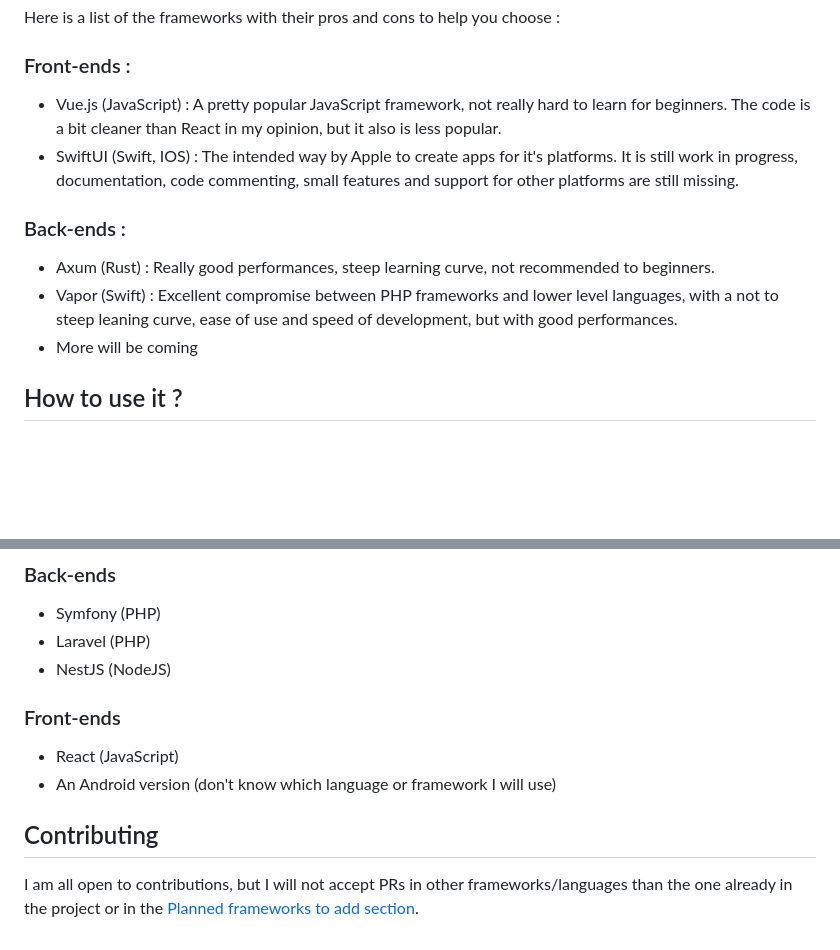
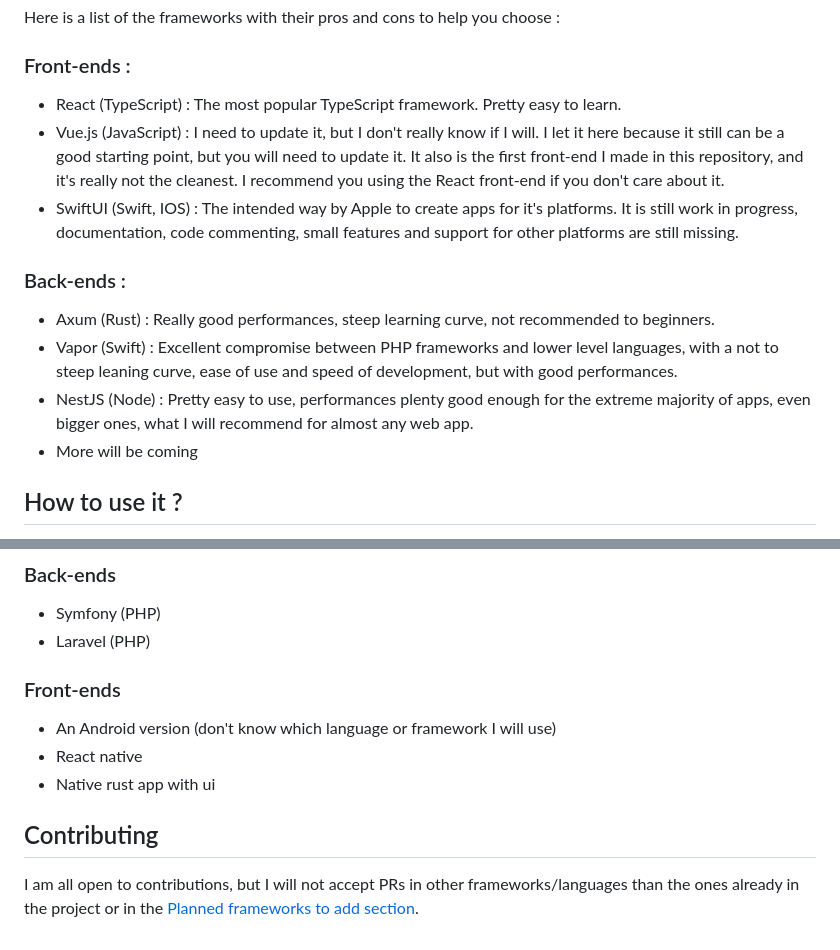
Before and after one commit to JeremieCrinon/login, a Markdown page: README.md, 2 parts joined by grey strips. GitHub-like rendering; blank space fills up the shorter version.

Commit message:
Updated the README.md with the new frameworks.

```diff
--- a/README.md
+++ b/README.md
@@ -22,12 +22,14 @@ This choice is obviously based on your preferences. For now, there is just one b
 Here is a list of the frameworks with their pros and cons to help you choose :
 
 ### Front-ends :
-- Vue.js (JavaScript) : A pretty popular JavaScript framework, not really hard to learn for beginners. The code is a bit cleaner than React in my opinion, but it also is less popular.
+- React (TypeScript) : The most popular TypeScript framework. Pretty easy to learn.
+- Vue.js (JavaScript) : I need to update it, but I don't really know if I will. I let it here because it still can be a good starting point, but you will need to update it. It also is the first front-end I made in this repository, and it's really not the cleanest. I recommend you using the React front-end if you don't care about it.
 - SwiftUI (Swift, IOS) : The intended way by Apple to create apps for it's platforms. It is still work in progress, documentation, code commenting, small features and support for other platforms are still missing.
 
 ### Back-ends :
 - Axum (Rust) : Really good performances, steep learning curve, not recommended to beginners.
 - Vapor (Swift) : Excellent compromise between PHP frameworks and lower level languages, with a not to steep leaning curve, ease of use and speed of development, but with good performances.
+- NestJS (Node) : Pretty easy to use, performances plenty good enough for the extreme majority of apps, even bigger ones, what I will recommend for almost any web app.
 - More will be coming
 
 
@@ -58,11 +60,11 @@ The front-ends are "just" displaying an interface with forms and calling the bac
 ### Back-ends
 - Symfony (PHP)
 - Laravel (PHP)
-- NestJS (NodeJS)
 
 ### Front-ends
-- React (JavaScript)
 - An Android version (don't know which language or framework I will use)
+- React native
+- Native rust app with ui
 
 ## Contributing
-I am all open to contributions, but I will not accept PRs in other frameworks/languages than the one already in the project or in the [Planned frameworks to add section](#planned-frameworks-to-add).
+I am all open to contributions, but I will not accept PRs in other frameworks/languages than the ones already in the project or in the [Planned frameworks to add section](#planned-frameworks-to-add).
```
